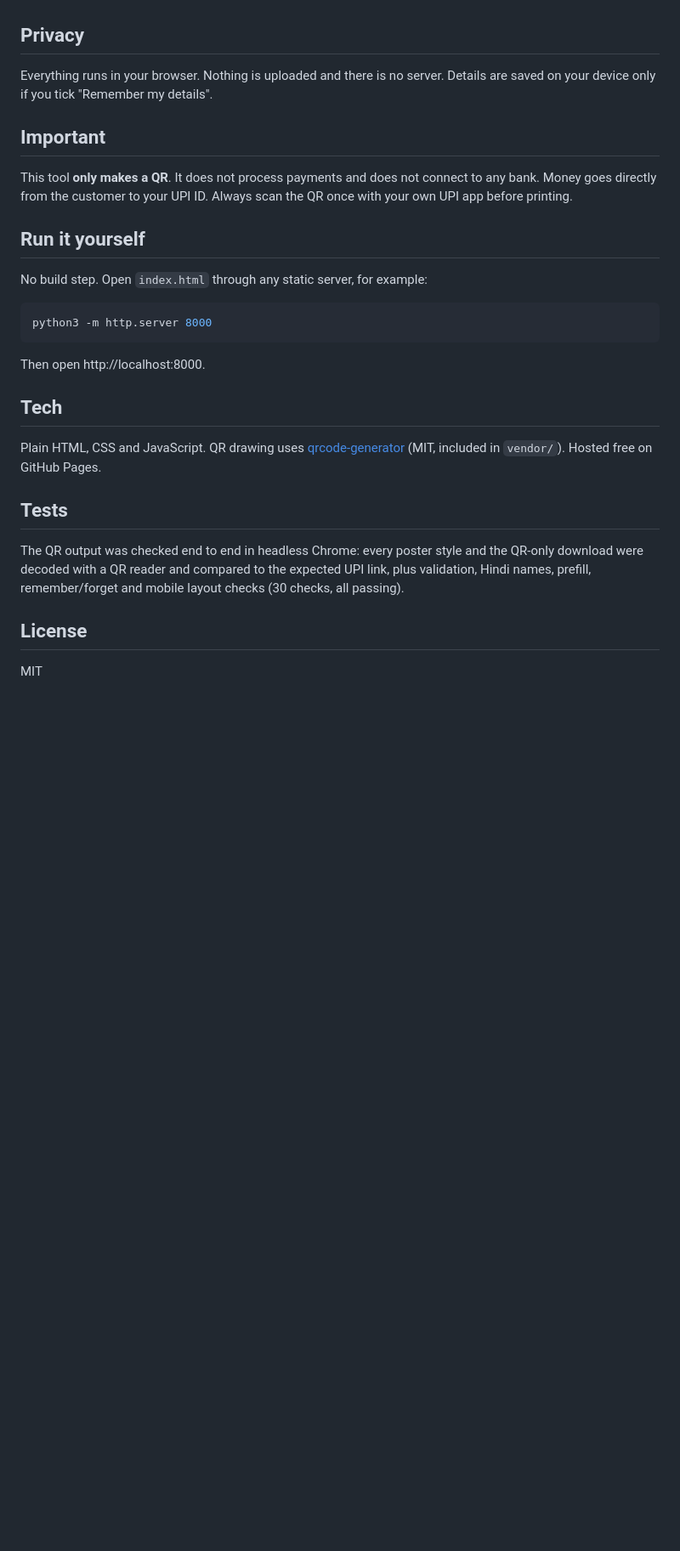
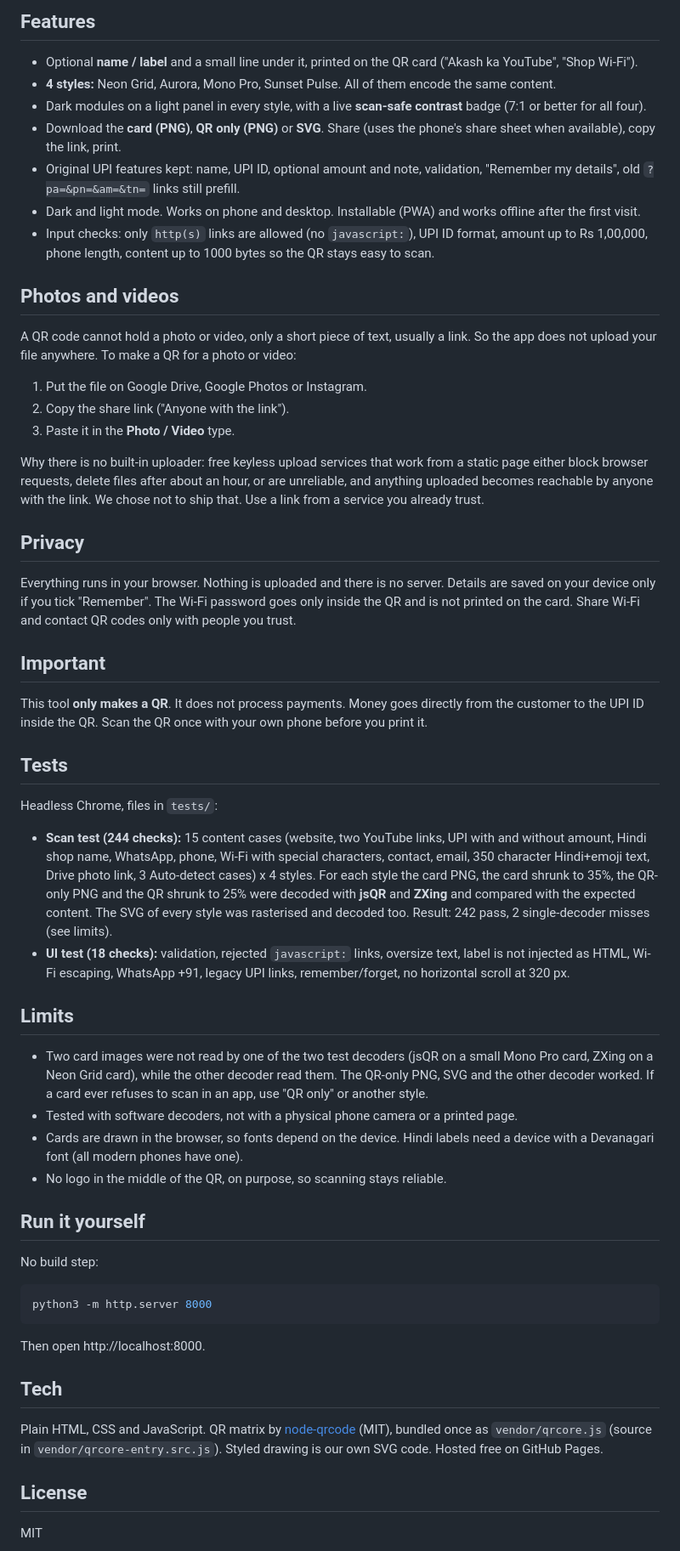
Before and after one commit to AKASH991833/upi-qr-generator, a Markdown page: README.md, the part around the change printed below. Shown: that part at 85% size. Rendered like a GitHub page; blank space fills up the shorter version.

````diff
--- a/README.md
+++ b/README.md
@@ -19,15 +33,48 @@ Make a **UPI payment QR code** for your shop or business in 10 seconds. Enter yo
+## Features
+
+- Optional **name / label** and a small line under it, printed on the QR card ("Akash ka YouTube", "Shop Wi-Fi").
+- **4 styles:** Neon Grid, Aurora, Mono Pro, Sunset Pulse. All of them encode the same content.
+- Dark modules on a light panel in every style, with a live **scan-safe contrast** badge (7:1 or better for all four).
+- Download the **card (PNG)**, **QR only (PNG)** or **SVG**. Share (uses the phone's share sheet when available), copy the link, print.
+- Original UPI features kept: name, UPI ID, optional amount and note, validation, "Remember my details", old `?pa=&pn=&am=&tn=` links still prefill.
+- Dark and light mode. Works on phone and desktop. Installable (PWA) and works offline after the first visit.
+- Input checks: only `http(s)` links are allowed (no `javascript:`), UPI ID format, amount up to Rs 1,00,000, phone length, content up to 1000 bytes so the QR stays easy to scan.
+
+## Photos and videos
+
+A QR code cannot hold a photo or video, only a short piece of text, usually a link. So the app does not upload your file anywhere. To make a QR for a photo or video:
+
+1. Put the file on Google Drive, Google Photos or Instagram.
+2. Copy the share link ("Anyone with the link").
+3. Paste it in the **Photo / Video** type.
+
+Why there is no built-in uploader: free keyless upload services that work from a static page either block browser requests, delete files after about an hour, or are unreliable, and anything uploaded becomes reachable by anyone with the link. We chose not to ship that. Use a link from a service you already trust.
 
 ## Privacy
 
-Everything runs in your browser. Nothing is uploaded and there is no server. Details are saved on your device only if you tick "Remember my details".
+Everything runs in your browser. Nothing is uploaded and there is no server. Details are saved on your device only if you tick "Remember". The Wi-Fi password goes only inside the QR and is not printed on the card. Share Wi-Fi and contact QR codes only with people you trust.
 
 ## Important
 
-This tool **only makes a QR**. It does not process payments and does not connect to any bank. Money goes directly from the customer to your UPI ID. Always scan the QR once with your own UPI app before printing.
+This tool **only makes a QR**. It does not process payments. Money goes directly from the customer to the UPI ID inside the QR. Scan the QR once with your own phone before you print it.
+
+## Tests
+
+Headless Chrome, files in `tests/`:
+
+- **Scan test (244 checks):** 15 content cases (website, two YouTube links, UPI with and without amount, Hindi shop name, WhatsApp, phone, Wi-Fi with special characters, contact, email, 350 character Hindi+emoji text, Drive photo link, 3 Auto-detect cases) x 4 styles. For each style the card PNG, the card shrunk to 35%, the QR-only PNG and the QR shrunk to 25% were decoded with **jsQR** and **ZXing** and compared with the expected content. The SVG of every style was rasterised and decoded too. Result: 242 pass, 2 single-decoder misses (see limits).
+- **UI test (18 checks):** validation, rejected `javascript:` links, oversize text, label is not injected as HTML, Wi-Fi escaping, WhatsApp +91, legacy UPI links, remember/forget, no horizontal scroll at 320 px.
+
+## Limits
+
+- Two card images were not read by one of the two test decoders (jsQR on a small Mono Pro card, ZXing on a Neon Grid card), while the other decoder read them. The QR-only PNG, SVG and the other decoder worked. If a card ever refuses to scan in an app, use "QR only" or another style.
+- Tested with software decoders, not with a physical phone camera or a printed page.
+- Cards are drawn in the browser, so fonts depend on the device. Hindi labels need a device with a Devanagari font (all modern phones have one).
+- No logo in the middle of the QR, on purpose, so scanning stays reliable.
 
 ## Run it yourself
 
-No build step. Open `index.html` through any static server, for example:
+No build step:
 
 ```bash
 python3 -m http.server 8000
@@ -37,11 +84,7 @@ Then open http://localhost:8000.
 
 ## Tech
 
-Plain HTML, CSS and JavaScript. QR drawing uses [qrcode-generator](https://github.com/kazuhikoarase/qrcode-generator) (MIT, included in `vendor/`). Hosted free on GitHub Pages.
-
-## Tests
-
-The QR output was checked end to end in headless Chrome: every poster style and the QR-only download were decoded with a QR reader and compared to the expected UPI link, plus validation, Hindi names, prefill, remember/forget and mobile layout checks (30 checks, all passing).
+Plain HTML, CSS and JavaScript. QR matrix by [node-qrcode](https://github.com/soldair/node-qrcode) (MIT), bundled once as `vendor/qrcore.js` (source in `vendor/qrcore-entry.src.js`). Styled drawing is our own SVG code. Hosted free on GitHub Pages.
 
 ## License
 
````
Also changed, not shown: other parts of README.md (+26 -12 lines), screenshots/desktop-dark-upi.png (added), screenshots/desktop-light.png, screenshots/hindi-name.png (deleted), screenshots/mobile-dark.png, screenshots/mobile-light.png, screenshots/styles.png (added), 12 other files.
